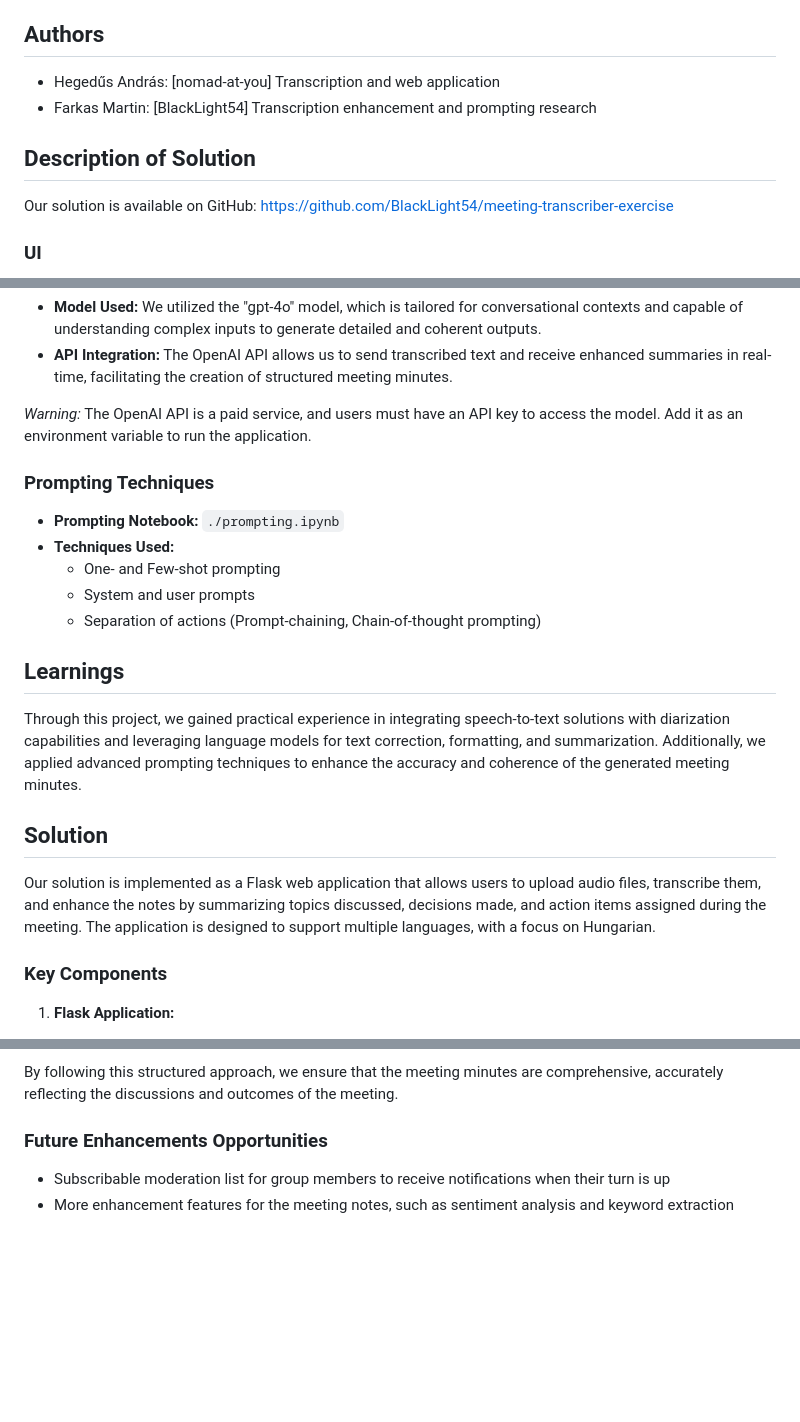
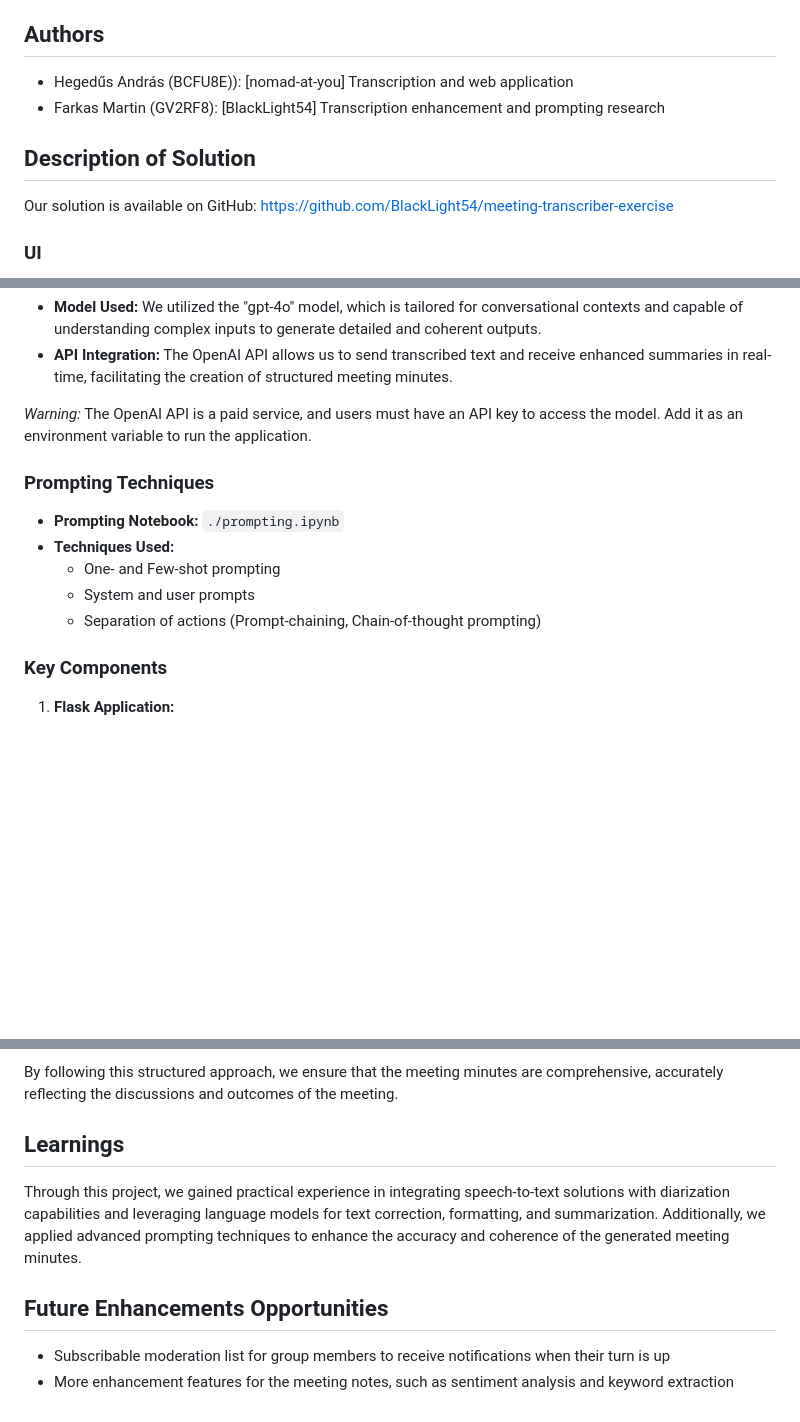
Before and after one commit to BlackLight54/meeting-transcriber-exercise, a Markdown page: README.md, 3 parts joined by grey strips. GitHub-like rendering; blank space fills up the shorter version.

Commit message:
NEPTUN added to README.md

```diff
--- a/README.md
+++ b/README.md
@@ -11,12 +11,13 @@ Web application that allows a moderator to record the speeches of people present
 
 ## Authors
 
-- Hegedűs András: \[nomad-at-you\] Transcription and web application
-- Farkas Martin: \[BlackLight54\] Transcription enhancement and prompting research
+- Hegedűs András (BCFU8E)): \[nomad-at-you\] Transcription and web application
+- Farkas Martin (GV2RF8): \[BlackLight54\] Transcription enhancement and prompting research
 
 ## Description of Solution
 
 Our solution is available on GitHub: https://github.com/BlackLight54/meeting-transcriber-exercise
 
+
 ### UI
 
@@ -65,6 +70,8 @@ OpenAI's language models, specifically those in the GPT-4 series, are employed f
 
 *Warning:* The OpenAI API is a paid service, and users must have an API key to access the model. Add it as an environment variable to run the application.
 
+
+
 ### Prompting Techniques
 
 - **Prompting Notebook:** `./prompting.ipynb`
@@ -73,13 +80,6 @@ OpenAI's language models, specifically those in the GPT-4 series, are employed f
   - System and user prompts
   - Separation of actions (Prompt-chaining, Chain-of-thought prompting)
 
-## Learnings
-
-Through this project, we gained practical experience in integrating speech-to-text solutions with diarization capabilities and leveraging language models for text correction, formatting, and summarization. Additionally, we applied advanced prompting techniques to enhance the accuracy and coherence of the generated meeting minutes.
-
-## Solution
-
-Our solution is implemented as a Flask web application that allows users to upload audio files, transcribe them, and enhance the notes by summarizing topics discussed, decisions made, and action items assigned during the meeting. The application is designed to support multiple languages, with a focus on Hungarian.
 
 ### Key Components
 
@@ -112,7 +114,12 @@ Our solution is implemented as a Flask web application that allows users to uplo
 
 By following this structured approach, we ensure that the meeting minutes are comprehensive, accurately reflecting the discussions and outcomes of the meeting.
 
-### Future Enhancements Opportunities
+## Learnings
+
+Through this project, we gained practical experience in integrating speech-to-text solutions with diarization capabilities and leveraging language models for text correction, formatting, and summarization. Additionally, we applied advanced prompting techniques to enhance the accuracy and coherence of the generated meeting minutes.
+
+
+## Future Enhancements Opportunities
 
 - Subscribable moderation list for group members to receive notifications when their turn is up
 - More enhancement features for the meeting notes, such as sentiment analysis and keyword extraction
```
Also changed, not shown: other parts of README.md (+7 -1 lines).
